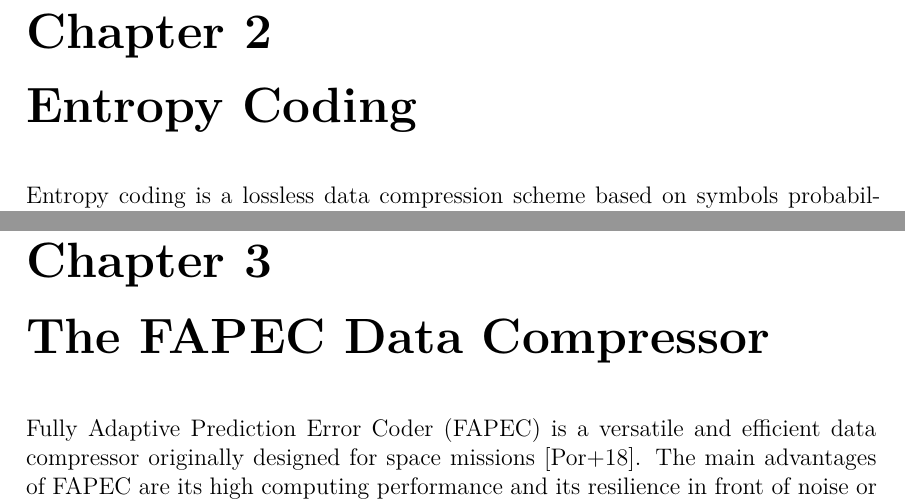
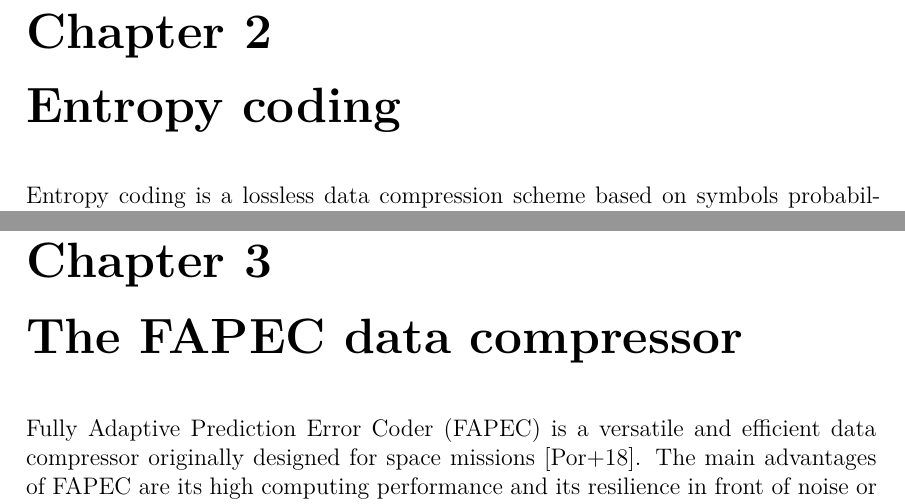
Before and after one commit to aniolm9/bsc-thesis-fapec, a LaTeX thesis (report/thesis.tex, which reads report/chapters/entropy_coding.tex, report/chapters/fapec_compressor.tex): two parts of pages 11 and 14 of 44, joined at a grey line, cut so that both start at the same text. Compiled offline with XeLaTeX; a missing font is replaced by an installed copy or a similar font.

Commit message:
Change chapter titles capitalization

```diff
--- a/report/chapters/entropy_coding.tex
+++ b/report/chapters/entropy_coding.tex
@@ -1,4 +1,4 @@
-\chapter{Entropy Coding} \label{ch:entropy_coding}
+\chapter{Entropy coding} \label{ch:entropy_coding}
 Entropy coding is a lossless data compression scheme based on symbols probability. This concept was first described by Claude E. Shannon in 1948 in his paper \textit{A~Mathematical Theory of Communication} \parencite{Shannon1948}.
 
 Giving an extensive theoretical explanation of entropy coding would require an entire thesis. Therefore, in this chapter we will just define the most basic equations in Information Theory and we will also describe some well-known coding algorithms that will be relevant later. The interested reader should see reference \parencite{cover}.
--- a/report/chapters/fapec_compressor.tex
+++ b/report/chapters/fapec_compressor.tex
@@ -1,4 +1,4 @@
-\chapter{The FAPEC Data Compressor} \label{ch:fapec}
+\chapter{The FAPEC data compressor} \label{ch:fapec}
 \acrfull{fapec} is a versatile and efficient data compressor originally designed for space missions \parencite{PaperFAPEC}. The main advantages of \acrshort{fapec} are its high computing performance and its resilience in front of noise or data outliers.
 
 In this chapter we will explore the structure of \acrshort{fapec} and also its integration with several decorrelation stages such as the two presented in this work. In order to do that, we will first see the origin of \acrshort{fapec} and its need in space industry.
```
Also changed, not shown: report/chapters/kmall_preproc.tex (+1 -1 lines), report/chapters/new_stages.tex (+1 -1 lines), report/chapters/wave_preproc.tex (+1 -1 lines).
